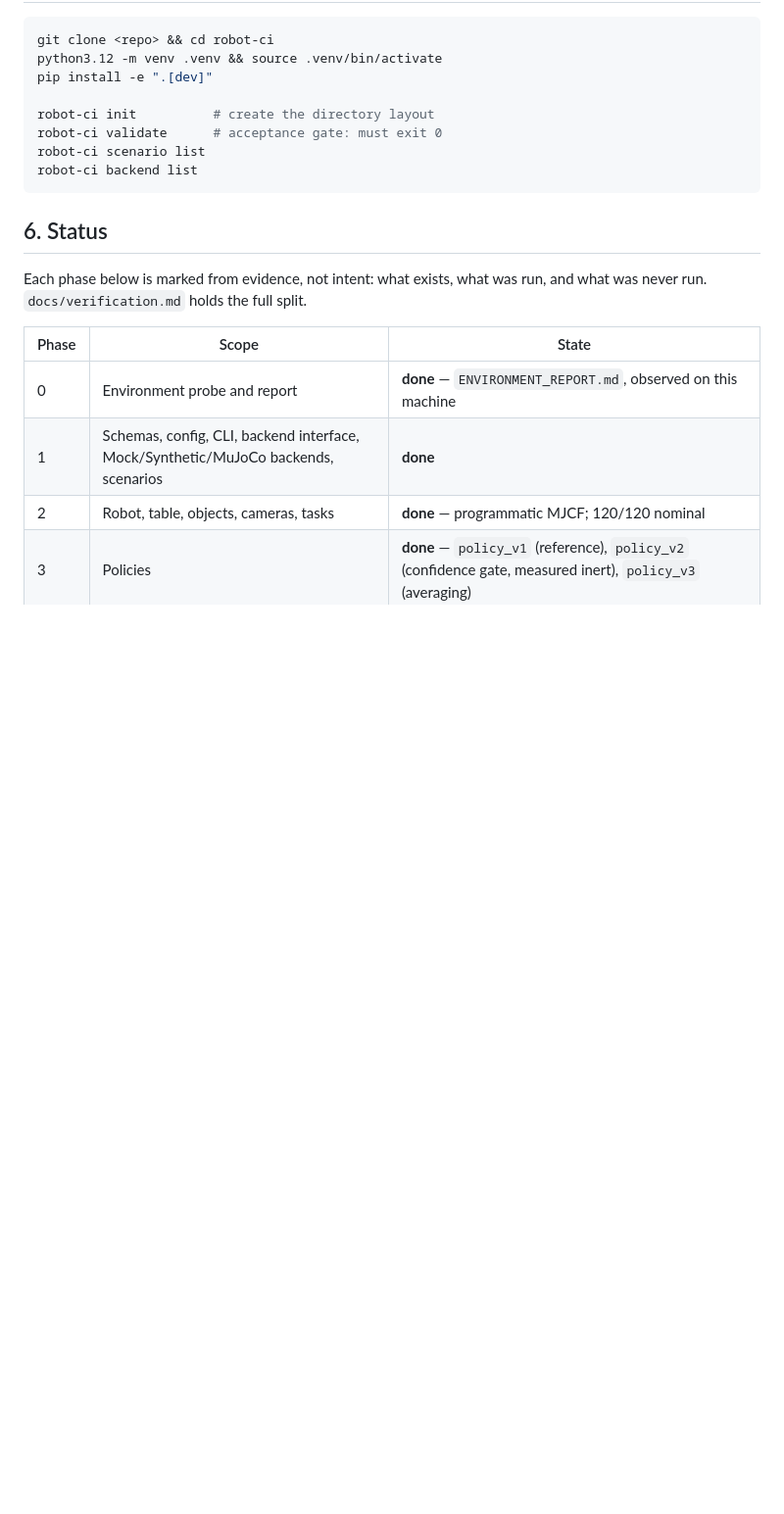
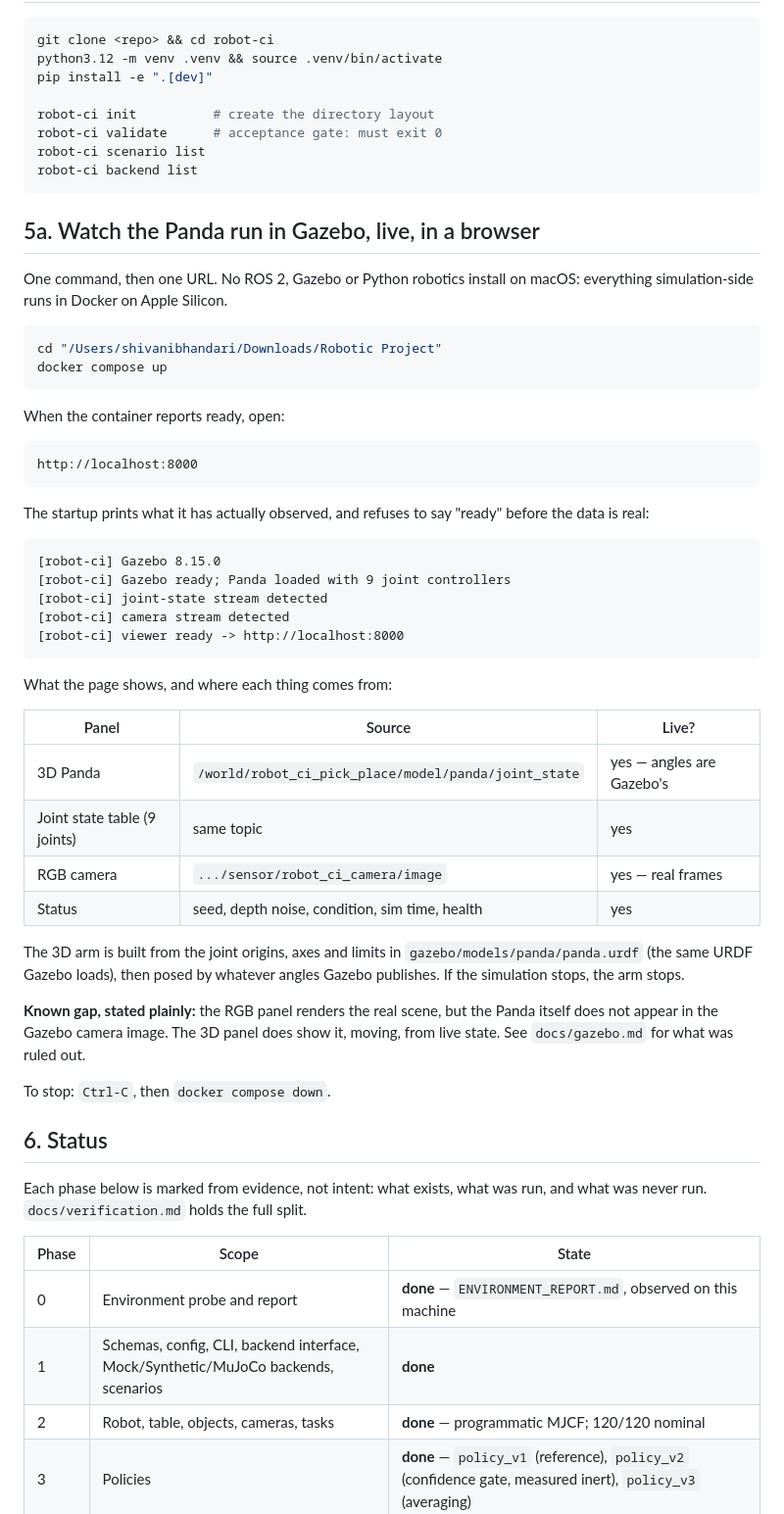
Before and after one commit to Shivani767/robotic-project, a Markdown page: README.md, the part around the change. Shown at 98% size. GitHub-like rendering; blank space fills up the shorter version.

Commit message:
README: the one command and one URL for the live Gazebo demo
Documents docker compose up, http://localhost:8000, which panel is fed
by which live topic, and -- in the same breath -- that the RGB panel does
not contain the robot, so nobody has to discover that by looking.

````diff
--- a/README.md
+++ b/README.md
@@ -88,6 +88,53 @@ robot-ci scenario list
 robot-ci backend list
 ```
 
+## 5a. Watch the Panda run in Gazebo, live, in a browser
+
+One command, then one URL. No ROS 2, Gazebo or Python robotics install on
+macOS: everything simulation-side runs in Docker on Apple Silicon.
+
+```bash
+cd "/Users/shivanibhandari/Downloads/Robotic Project"
+docker compose up
+```
+
+When the container reports ready, open:
+
+```
+http://localhost:8000
+```
+
+The startup prints what it has actually observed, and refuses to say "ready"
+before the data is real:
+
+```
+[robot-ci] Gazebo 8.15.0
+[robot-ci] Gazebo ready; Panda loaded with 9 joint controllers
+[robot-ci] joint-state stream detected
+[robot-ci] camera stream detected
+[robot-ci] viewer ready -> http://localhost:8000
+```
+
+What the page shows, and where each thing comes from:
+
+| Panel | Source | Live? |
+|---|---|---|
+| 3D Panda | `/world/robot_ci_pick_place/model/panda/joint_state` | yes — angles are Gazebo's |
+| Joint state table (9 joints) | same topic | yes |
+| RGB camera | `.../sensor/robot_ci_camera/image` | yes — real frames |
+| Status | seed, depth noise, condition, sim time, health | yes |
+
+The 3D arm is built from the joint origins, axes and limits in
+`gazebo/models/panda/panda.urdf` (the same URDF Gazebo loads), then posed by
+whatever angles Gazebo publishes. If the simulation stops, the arm stops.
+
+**Known gap, stated plainly:** the RGB panel renders the real scene, but the
+Panda itself does not appear in the Gazebo camera image. The 3D panel does show
+it, moving, from live state. See `docs/gazebo.md` for what was ruled out.
+
+To stop: `Ctrl-C`, then `docker compose down`.
+
+
 ## 6. Status
 
 Each phase below is marked from evidence, not intent: what exists, what was run,
````
